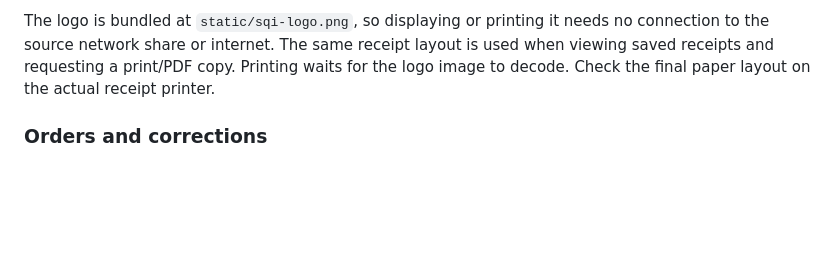
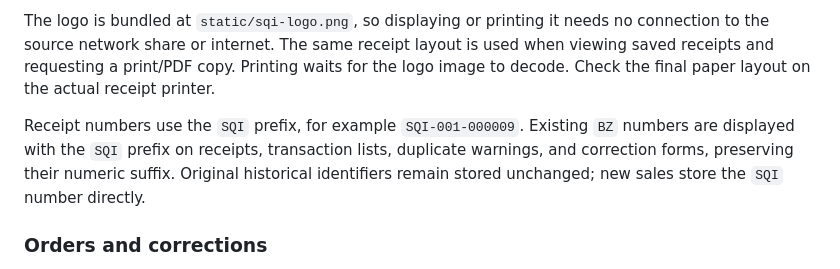
Before and after one commit to ginflorita/sqi-pos, a Markdown page: docs/operations.md, the part around the change. GitHub-like rendering; blank space fills up the shorter version.

```diff
--- a/docs/operations.md
+++ b/docs/operations.md
@@ -52,6 +52,8 @@ Use one ticket per physical customer purchase. One ticket can produce only one s
 Receipts and their print/PDF layout show the supplied SQI logo at the top, with **SQI Group Int'l. Corp - Philippines** directly beneath it. A compact footer below the totals shows head office **18 Pineapple Rd, Malabon, 1475 Metro Manila, Philippines**, followed by two aligned columns: telephone **8-364-7561** beside **Website: https://sqigroup.ph**, then **Office Hours: 9:00 AM – 6:00 PM** beside **Monday – Saturday**. The receipt number sits directly below ACKNOWLEDGEMENT RECEIPT, without the extra bazaar/name line. Receipt details show one business date (without Day 1 or a repeated timestamp), cashier, items, totals, cash, and change. The head office address is left-aligned with the footer columns.
 
 The logo is bundled at `static/sqi-logo.png`, so displaying or printing it needs no connection to the source network share or internet. The same receipt layout is used when viewing saved receipts and requesting a print/PDF copy. Printing waits for the logo image to decode. Check the final paper layout on the actual receipt printer.
+
+Receipt numbers use the `SQI` prefix, for example `SQI-001-000009`. Existing `BZ` numbers are displayed with the `SQI` prefix on receipts, transaction lists, duplicate warnings, and correction forms, preserving their numeric suffix. Original historical identifiers remain stored unchanged; new sales store the `SQI` number directly.
 
 ### Orders and corrections
 
```
Also changed, not shown: docs/verification.md (+4 -0 lines), docs/screenshots/sqi-receipt-number.png (added), 3 other files.
